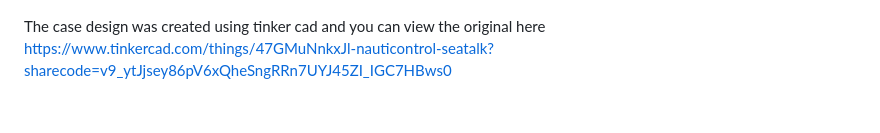
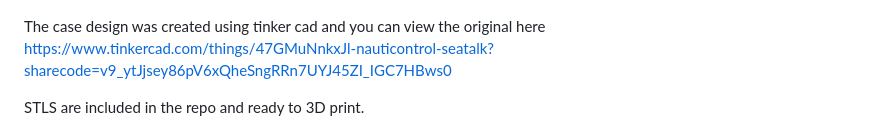
Before and after one commit to nauti-control/STWirelessRemote, a Markdown page: README.md, the part around the change. Drawn GitHub-style; blank space fills up the shorter version.

```diff
--- a/README.md
+++ b/README.md
@@ -18,6 +18,8 @@ THe circuit design was created using the open source fritzing tool and source fi
 ![Alt text](img/pcbdesign.jpg)
 
 The case design was created using tinker cad and you can view the original here https://www.tinkercad.com/things/47GMuNnkxJl-nauticontrol-seatalk?sharecode=v9_ytJjsey86pV6xQheSngRRn7UYJ45ZI_IGC7HBws0
+
+STLS are included in the repo and ready to 3D print.
 
 ![Alt text](img/case.jpg)
 
```
